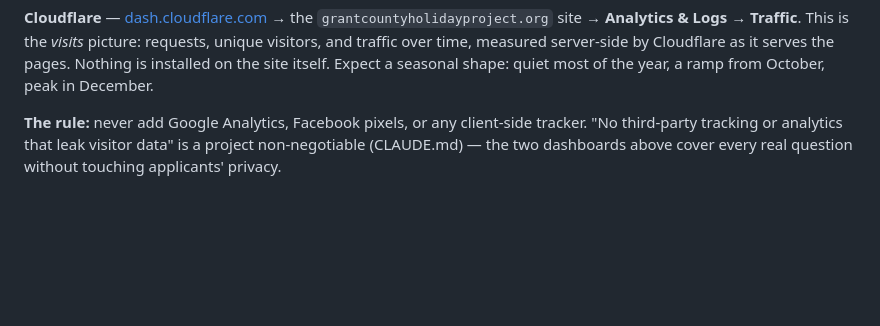
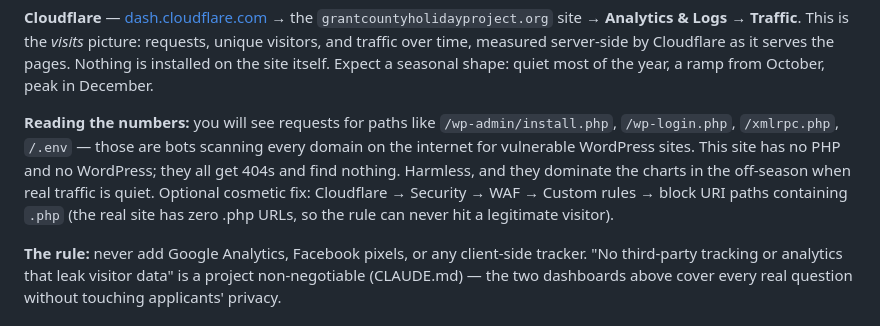
Before and after one commit to CodySchluenz/gchp-site, a Markdown page: docs/managing-the-website.md, the part around the change. Rendered like a GitHub page; blank space fills up the shorter version.

Commit message:
docs(handbook): bot-probe paths in analytics are normal — what they are and the optional WAF filter
Co-Authored-By: Claude Opus 4.8 <noreply@anthropic.com>
Claude-Session: https://claude.ai/code/session_01BJG3iwXnRm3se1NJ4kN3NJ

```diff
--- a/docs/managing-the-website.md
+++ b/docs/managing-the-website.md
@@ -58,6 +58,15 @@ the *visits* picture: requests, unique visitors, and traffic over time, measured
 server-side by Cloudflare as it serves the pages. Nothing is installed on the
 site itself. Expect a seasonal shape: quiet most of the year, a ramp from
 October, peak in December.
+
+**Reading the numbers:** you will see requests for paths like
+`/wp-admin/install.php`, `/wp-login.php`, `/xmlrpc.php`, `/.env` — those are
+bots scanning every domain on the internet for vulnerable WordPress sites.
+This site has no PHP and no WordPress; they all get 404s and find nothing.
+Harmless, and they dominate the charts in the off-season when real traffic is
+quiet. Optional cosmetic fix: Cloudflare → Security → WAF → Custom rules →
+block URI paths containing `.php` (the real site has zero .php URLs, so the
+rule can never hit a legitimate visitor).
 
 **The rule:** never add Google Analytics, Facebook pixels, or any client-side
 tracker. "No third-party tracking or analytics that leak visitor data" is a
```
